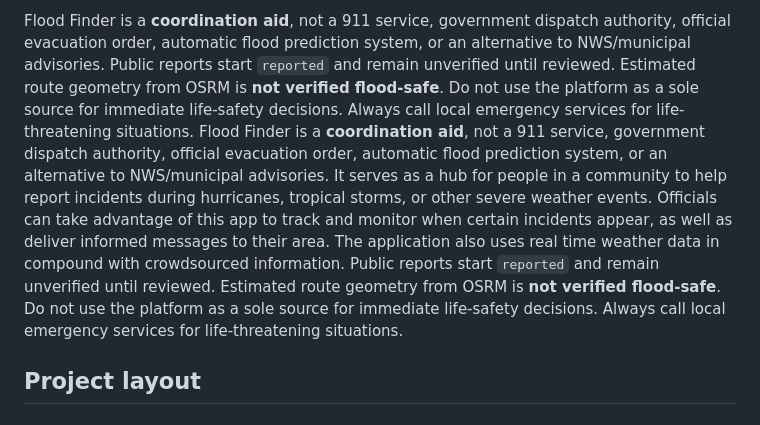
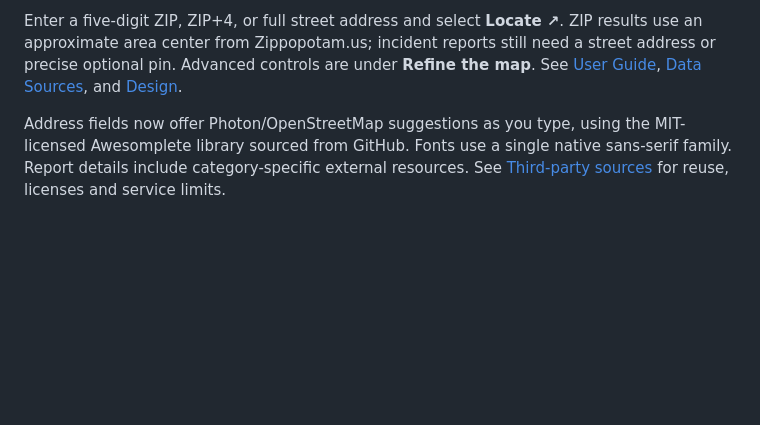
Before and after one commit to dannttheman/flood-finder, a Markdown page: README.md, the part around one of its changes. Rendered like a GitHub page; blank space fills up the shorter version.

```diff
--- a/README.md
+++ b/README.md
@@ -81,5 +101,4 @@ Community reports are public: latitude/longitude, descriptions and any address/l
 
-Flood Finder is a **coordination aid**, not a 911 service, government dispatch authority, official evacuation order, automatic flood prediction system, or an alternative to NWS/municipal advisories. Public reports start `reported` and remain unverified until reviewed. Estimated route geometry from OSRM is **not verified flood-safe**. Do not use the platform as a sole source for immediate life-safety decisions. Always call local emergency services for life-threatening situations.
-Flood Finder is a **coordination aid**, not a 911 service, government dispatch authority, official evacuation order, automatic flood prediction system, or an alternative to NWS/municipal advisories. It serves as a hub for people in a community to help report incidents during hurricanes, tropical storms, or other severe weather events. Officials can take advantage of this app to track and monitor when certain incidents appear, as well as deliver informed messages to their area. The application also uses real time weather data in compound with crowdsourced information. Public reports start `reported` and remain unverified until reviewed. Estimated route geometry from OSRM is **not verified flood-safe**. Do not use the platform as a sole source for immediate life-safety decisions. Always call local emergency services for life-threatening situations.
+Enter a five-digit ZIP, ZIP+4, or full street address and select **Locate ↗**. ZIP results use an approximate area center from Zippopotam.us; incident reports still need a street address or precise optional pin. Advanced controls are under **Refine the map**. See [User Guide](docs/USER_GUIDE.md), [Data Sources](docs/DATA_SOURCES.md), and [Design](docs/DESIGN.md).
 
-## Project layout
+Address fields now offer Photon/OpenStreetMap suggestions as you type, using the MIT-licensed Awesomplete library sourced from GitHub. Fonts use a single native sans-serif family. Report details include category-specific external resources. See [Third-party sources](docs/THIRD_PARTY.md) for reuse, licenses and service limits.
```
Also changed, not shown: other parts of README.md (+70 -50 lines).
